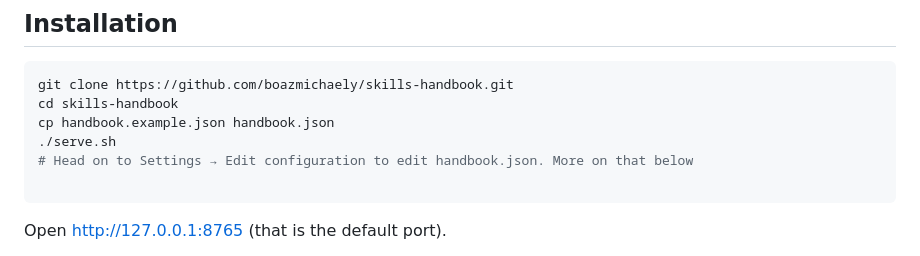
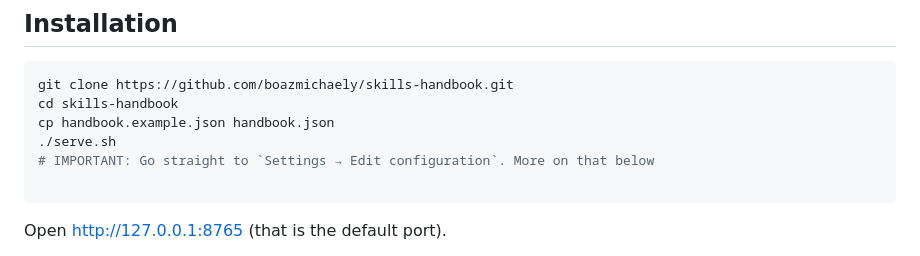
Before and after one commit to boazmichaely/skills-handbook, a Markdown page: README.md, the part around the change. Rendered like a GitHub page.

Commit message:
Emphasize Settings Edit configuration right after first serve.
Co-authored-by: Cursor <cursoragent@cursor.com>

````diff
--- a/README.md
+++ b/README.md
@@ -13,7 +13,7 @@ git clone https://github.com/boazmichaely/skills-handbook.git
 cd skills-handbook
 cp handbook.example.json handbook.json
 ./serve.sh
-# Head on to Settings → Edit configuration to edit handbook.json. More on that below
+# IMPORTANT: Go straight to `Settings → Edit configuration`. More on that below
 
 ```
 
````
